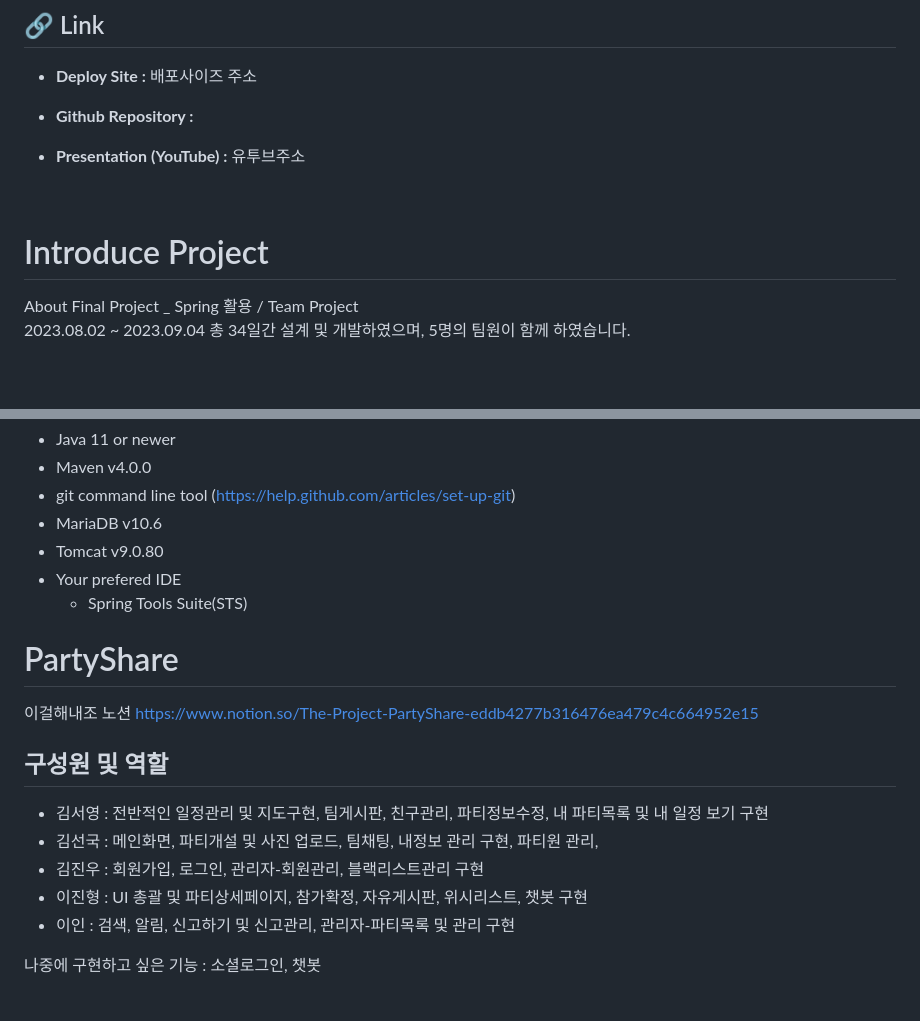
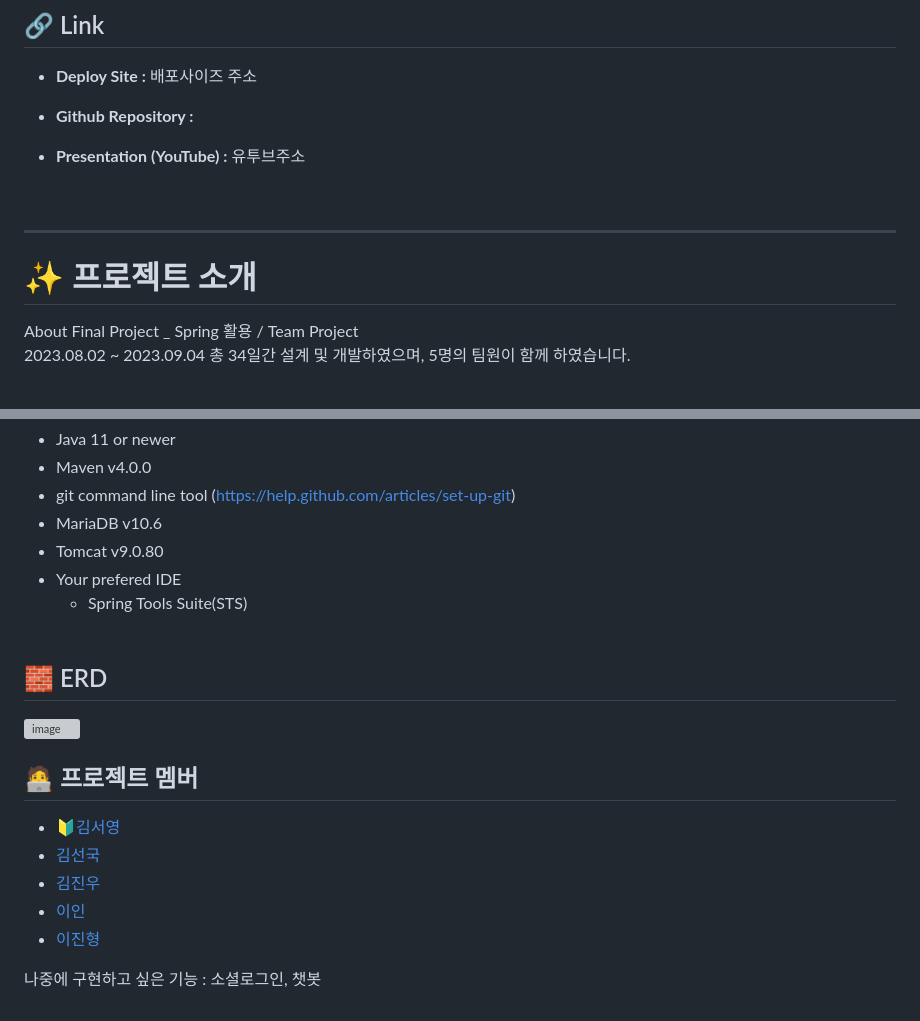
Before and after one commit to amung9914/PartyShare, a Markdown page: README.md, 2 parts joined by grey strips. GitHub-like rendering; grey boxes are pictures that could not be loaded.

```diff
--- a/README.md
+++ b/README.md
@@ -7,11 +7,12 @@
 
 - **Github Repository :**
 
-
 - **Presentation (YouTube) :** 유투브주소
 <br/>
 
-# Introduce Project
+* * *
+
+#  ✨ 프로젝트 소개
 About Final Project _ Spring 활용 / Team Project <br/>
 2023.08.02 ~ 2023.09.04 총 34일간 설계 및 개발하였으며, 5명의 팀원이 함께 하였습니다.
 <br><br/>
@@ -87,22 +90,17 @@ About Final Project _ Spring 활용 / Team Project <br/>
 - Tomcat v9.0.80
 - Your prefered IDE
     - Spring Tools Suite(STS)
+<br><br/>
+## 🧱 ERD
+![image](https://github.com/amung9914/PartyShare/assets/137124338/113952a5-6f90-4e1b-a638-9a2697b7dd89)
+
+## ‍🧑‍💻 프로젝트 멤버
+- [🔰김서영](https://github.com/amung9914)
+- [김선국](https://github.com/rlatjsrnr)
+- [김진우](https://github.com/kimjw1200)
+- [이인](https://github.com/ini-code)
+- [이진형](https://github.com/JinLeebriller)
 
 
 
-
-
-# PartyShare
-
-
-이걸해내조 노션 https://www.notion.so/The-Project-PartyShare-eddb4277b316476ea479c4c664952e15
-
-## 구성원 및 역할
-
-- 김서영 : 전반적인 일정관리 및 지도구현, 팀게시판, 친구관리,  파티정보수정, 내 파티목록 및 내 일정 보기 구현
-- 김선국 : 메인화면, 파티개설 및 사진 업로드, 팀채팅, 내정보 관리 구현, 파티원 관리,
-- 김진우 : 회원가입, 로그인, 관리자-회원관리, 블랙리스트관리 구현
-- 이진형 : UI 총괄 및 파티상세페이지, 참가확정, 자유게시판, 위시리스트, 챗봇 구현
-- 이인 : 검색, 알림, 신고하기 및 신고관리, 관리자-파티목록 및 관리 구현
-
 나중에 구현하고 싶은 기능 : 소셜로그인, 챗봇
```
Also changed, not shown: other parts of README.md (+5 -3 lines).
